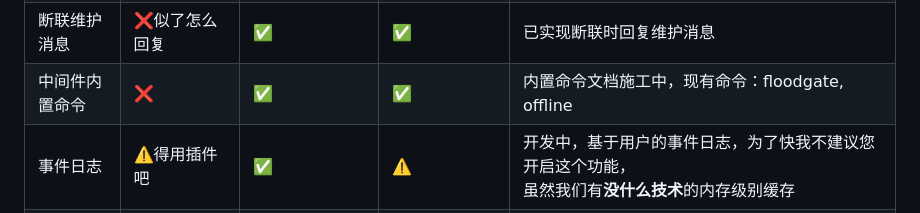
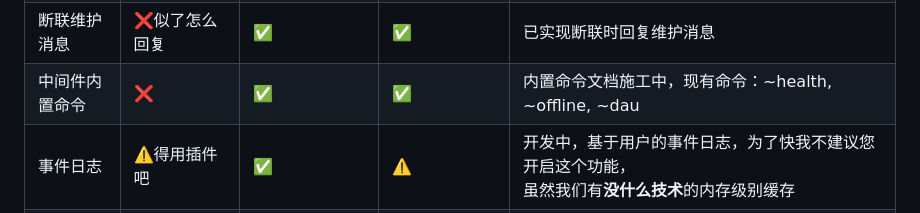
Before and after one commit to KelsAstell/Floodgate, a Markdown page: Readme.md, the part around the change. Drawn GitHub-style.

Commit message:
修改了Readme中不准确的描述

```diff
--- a/Readme.md
+++ b/Readme.md
@@ -114,7 +114,7 @@ ChatGPT 也可能会犯错。请核查重要信息。
 | 消息并发      | ⚠️            | ✅            | ✅            | 性能也就那样，别指望uvicorn太多，<br/>50并行创建新用户档案不报错，你应用端顶得住就行                               |
 | 入群event通知 | ✅             | ✅            | ✅            | 已实现标准notice                                                                     |
 | 断联维护消息    | ❌似了怎么回复       | ✅            | ✅            | 已实现断联时回复维护消息                                                                    |
-| 中间件内置命令   | ❌       | ✅            | ✅            | 内置命令文档施工中，现有命令：floodgate, offline                                               |
+| 中间件内置命令   | ❌       | ✅            | ✅            | 内置命令文档施工中，现有命令：~health, ~offline, ~dau                                          |
 | 事件日志      | ⚠️得用插件吧       | ✅            | ⚠️           | 开发中，基于用户的事件日志，为了快我不建议您开启这个功能，<br/>虽然我们有<b>没什么技术</b>的内存级别缓存                      |
 | 服务升级      | ❌无法支持         | ⚠️暂未支持       | ⚠️           | 咕咕中，若识别到 DeluxeBOT 的请求头，且 Floodgate 与 DeluxeBOT 部署于同一台服务器，则优先使用 UNIX Socket     |
 
```
